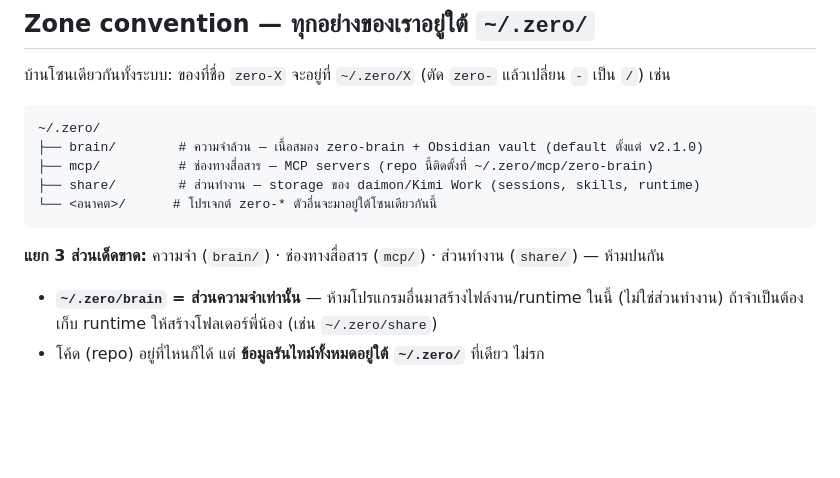
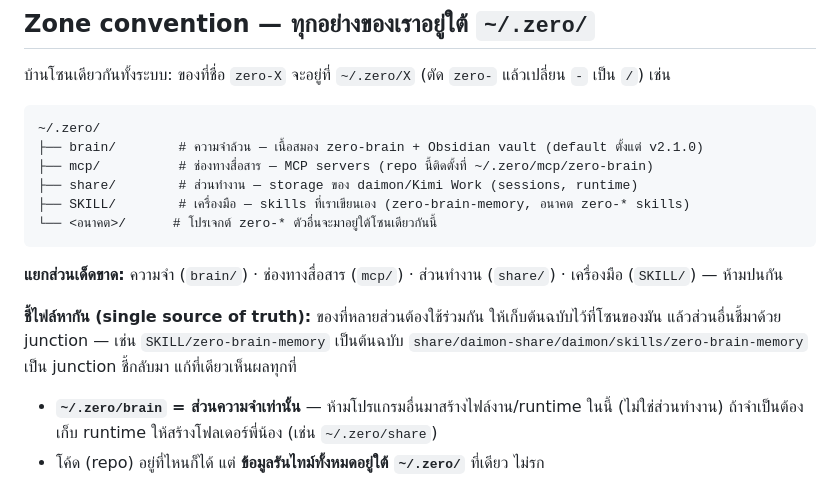
Before and after one commit to miru-zero/zero-brain, a Markdown page: README.md, the part around the change. Rendered like a GitHub page; blank space fills up the shorter version.

Commit message:
docs: SKILL/ zone + cross-reference rule (single source + junctions pointing back)

````diff
--- a/README.md
+++ b/README.md
@@ -87,11 +87,14 @@ build จะ compile TypeScript ไปที่ `dist/` — entry point คื
 ~/.zero/
 ├── brain/        # ความจำล้วน — เนื้อสมอง zero-brain + Obsidian vault (default ตั้งแต่ v2.1.0)
 ├── mcp/          # ช่องทางสื่อสาร — MCP servers (repo นี้ติดตั้งที่ ~/.zero/mcp/zero-brain)
-├── share/        # ส่วนทำงาน — storage ของ daimon/Kimi Work (sessions, skills, runtime)
+├── share/        # ส่วนทำงาน — storage ของ daimon/Kimi Work (sessions, runtime)
+├── SKILL/        # เครื่องมือ — skills ที่เราเขียนเอง (zero-brain-memory, อนาคต zero-* skills)
 └── <อนาคต>/      # โปรเจกต์ zero-* ตัวอื่นจะมาอยู่ใต้โซนเดียวกันนี้
 ```
 
-**แยก 3 ส่วนเด็ดขาด:** ความจำ (`brain/`) · ช่องทางสื่อสาร (`mcp/`) · ส่วนทำงาน (`share/`) — ห้ามปนกัน
+**แยกส่วนเด็ดขาด:** ความจำ (`brain/`) · ช่องทางสื่อสาร (`mcp/`) · ส่วนทำงาน (`share/`) · เครื่องมือ (`SKILL/`) — ห้ามปนกัน
+
+**ชี้ไฟล์หากัน (single source of truth):** ของที่หลายส่วนต้องใช้ร่วมกัน ให้เก็บต้นฉบับไว้ที่โซนของมัน แล้วส่วนอื่นชี้มาด้วย junction — เช่น `SKILL/zero-brain-memory` เป็นต้นฉบับ `share/daimon-share/daimon/skills/zero-brain-memory` เป็น junction ชี้กลับมา แก้ที่เดียวเห็นผลทุกที่
 
 - **`~/.zero/brain` = ส่วนความจำเท่านั้น** — ห้ามโปรแกรมอื่นมาสร้างไฟล์งาน/runtime ในนี้ (ไม่ใช่ส่วนทำงาน) ถ้าจำเป็นต้องเก็บ runtime ให้สร้างโฟลเดอร์พี่น้อง (เช่น `~/.zero/share`)
 - โค้ด (repo) อยู่ที่ไหนก็ได้ แต่ **ข้อมูลรันไทม์ทั้งหมดอยู่ใต้ `~/.zero/`** ที่เดียว ไม่รก
````
